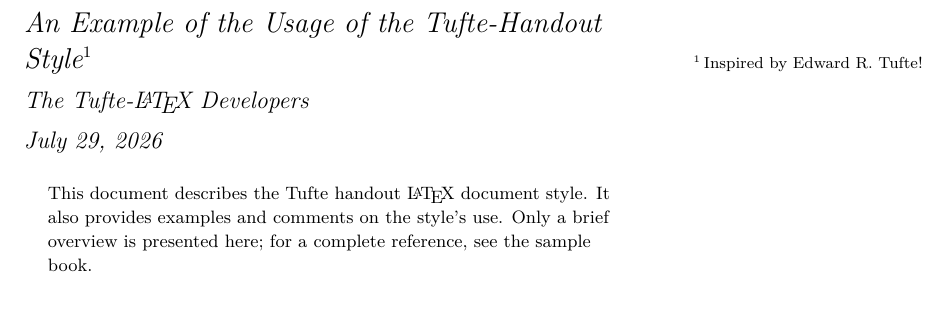
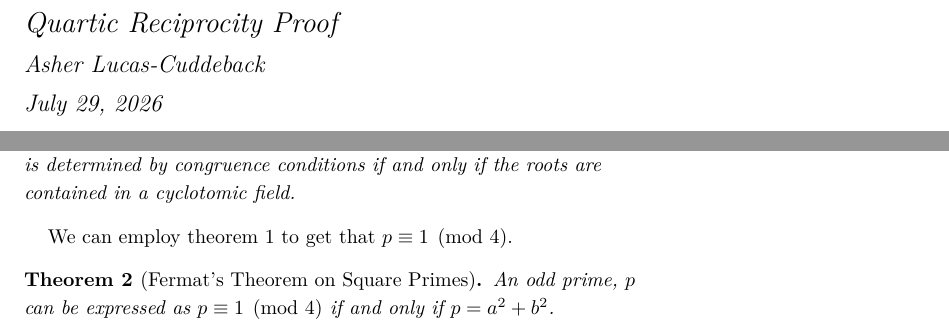
Before and after one commit to alucascu/mathematics-masters, a LaTeX thesis (thesis-notes/quartic-reci-1/main.tex): part of the page before the commit and two parts of the page after it, the two joined at a grey line, cut at the place of the change. Compiled offline with XeLaTeX; a LaTeX package or settings file that is missing is left out.

Commit message:
notes(thesis): quartic reciprocity example
Still not entirely justified.

```diff
--- a/thesis-notes/quartic-reci-1/main.tex
+++ b/thesis-notes/quartic-reci-1/main.tex
@@ -1,8 +1,8 @@
 \documentclass{tufte-handout}
 
-\title{An Example of the Usage of the Tufte-Handout Style\thanks{Inspired by Edward~R. Tufte!}}
+\title{Quartic Reciprocity Proof}
 
-\author[The Tufte-LaTeX Developers]{The Tufte-\LaTeX\ Developers}
+\author[Asher]{Asher Lucas-Cuddeback}
 
 %\date{28 March 2010} % without \date command, current date is supplied
 
@@ -12,6 +12,7 @@
   \setkeys{Gin}{width=\linewidth,totalheight=\textheight,keepaspectratio}
   \graphicspath{{graphics/}} % set of paths to search for images
 \usepackage{amsmath}  % extended mathematics
+\usepackage{amsthm}
 \usepackage{booktabs} % book-quality tables
 \usepackage{units}    % non-stacked fractions and better unit spacing
 \usepackage{multicol} % multiple column layout facilities
@@ -33,10 +34,18 @@
 
 \maketitle% this prints the handout title, author, and date
 
-\begin{abstract}
-\noindent
-This document describes the Tufte handout \LaTeX\ document style.
-It also provides examples and comments on the style's use.
-Only a brief overview is presented here;
-for a complete reference, see the sample book.
-\end{abstract}
+Take \(f(x)=x^4-2\). If \(f\) splits modulo some \(p\) then the quotient of two of its roots
+must be a square root of \(-1\) in \(\mathbb{Z}/p\mathbb{Z}\).
+
+\begin{thm}
+  The splitting behavior of a polynomial \(f(x)\) modulo \(p\) is determined by congruence
+  conditions if and only if the roots are contained in a cyclotomic field.
+\end{thm}
+
+We can employ theorem 1 to get that \(p\equiv 1 \pmod{4}\).
+
+
+\begin{thm}[Fermat's Theorem on Square Primes]
+  An odd prime, \(p\) can be expressed as \(p\equiv 1\pmod{4}\) if and only if
+  \(p=a^2+b^2\).
+\end{thm}
```
Also changed, not shown: thesis-notes/quartic-reci-1/main.tex (11 more changed lines).
